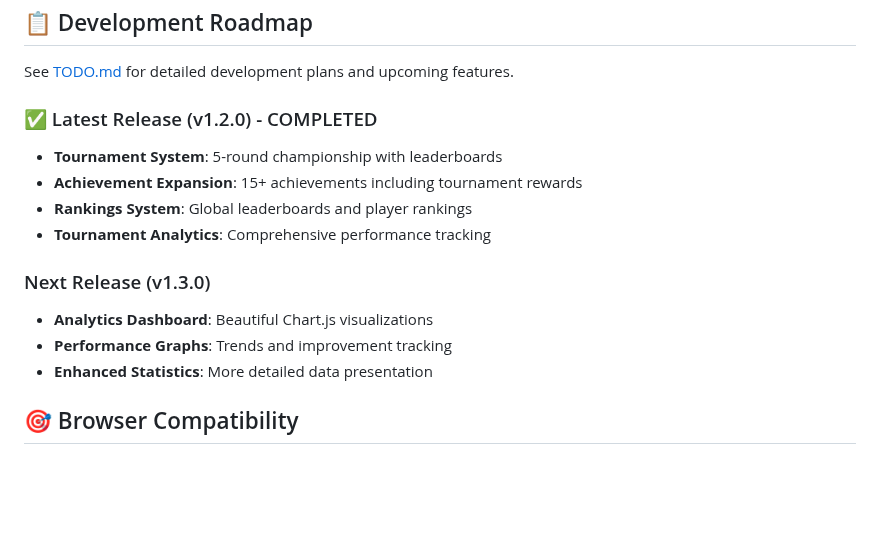
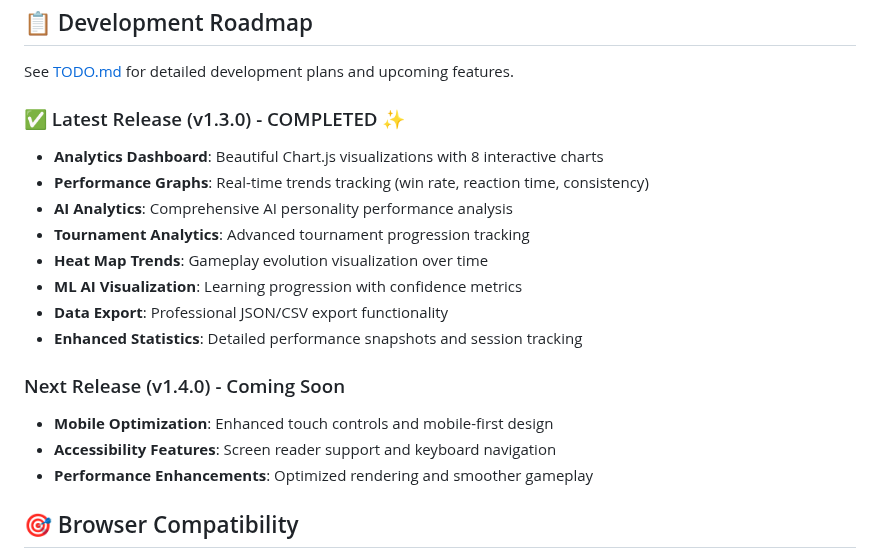
Before and after one commit to comShadowHarvy/pong-ml-ai, a Markdown page: README.md, the part around the change. GitHub-like rendering; blank space fills up the shorter version.

```diff
--- a/README.md
+++ b/README.md
@@ -127,16 +127,20 @@ Alternatively, clone the repository and open `enhanced-pong.html` in your web br
 
 See [TODO.md](TODO.md) for detailed development plans and upcoming features.
 
-### ✅ Latest Release (v1.2.0) - COMPLETED
-- **Tournament System**: 5-round championship with leaderboards
-- **Achievement Expansion**: 15+ achievements including tournament rewards
-- **Rankings System**: Global leaderboards and player rankings
-- **Tournament Analytics**: Comprehensive performance tracking
+### ✅ Latest Release (v1.3.0) - COMPLETED ✨
+- **Analytics Dashboard**: Beautiful Chart.js visualizations with 8 interactive charts
+- **Performance Graphs**: Real-time trends tracking (win rate, reaction time, consistency)
+- **AI Analytics**: Comprehensive AI personality performance analysis
+- **Tournament Analytics**: Advanced tournament progression tracking
+- **Heat Map Trends**: Gameplay evolution visualization over time
+- **ML AI Visualization**: Learning progression with confidence metrics
+- **Data Export**: Professional JSON/CSV export functionality
+- **Enhanced Statistics**: Detailed performance snapshots and session tracking
 
-### Next Release (v1.3.0)
-- **Analytics Dashboard**: Beautiful Chart.js visualizations
-- **Performance Graphs**: Trends and improvement tracking
-- **Enhanced Statistics**: More detailed data presentation
+### Next Release (v1.4.0) - Coming Soon
+- **Mobile Optimization**: Enhanced touch controls and mobile-first design
+- **Accessibility Features**: Screen reader support and keyboard navigation
+- **Performance Enhancements**: Optimized rendering and smoother gameplay
 
 ## 🎯 Browser Compatibility
 
```
Also changed, not shown: TODO.md (+31 -19 lines).
